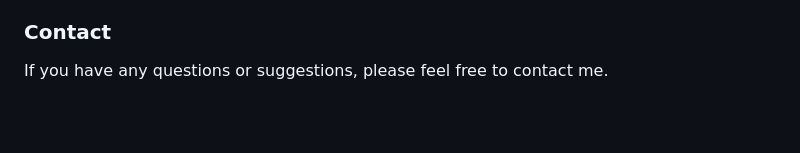
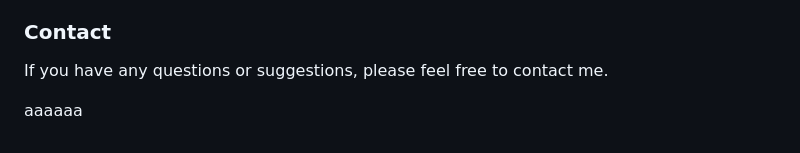
Before and after one commit to reinaldi09/LoadCell_Monitoring, a Markdown page: README.md, the part around the change. GitHub-like rendering; blank space fills up the shorter version.

```diff
--- a/README.md
+++ b/README.md
@@ -116,3 +116,6 @@ This project is licensed under the MIT License. See the LICENSE file for details
 
 ### Contact
 If you have any questions or suggestions, please feel free to contact me.
+
+
+aaaaaa
```
